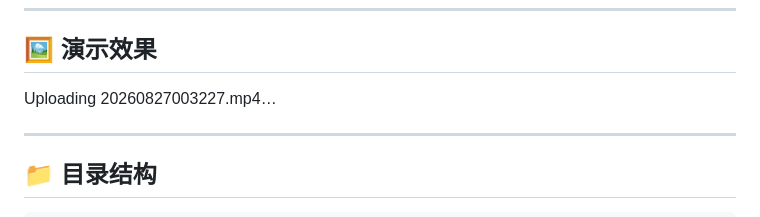
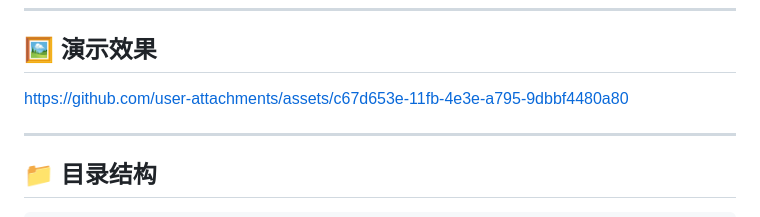
Before and after one commit to ZGdadong/Three.js-3D-Earth, a Markdown page: README.md, the part around the change. Rendered like a GitHub page.

```diff
--- a/README.md
+++ b/README.md
@@ -24,8 +24,7 @@
 ## 🖼️ 演示效果
 
 
-
-Uploading 20260827003227.mp4…
+https://github.com/user-attachments/assets/c67d653e-11fb-4e3e-a795-9dbbf4480a80
 
 
 ---
```
